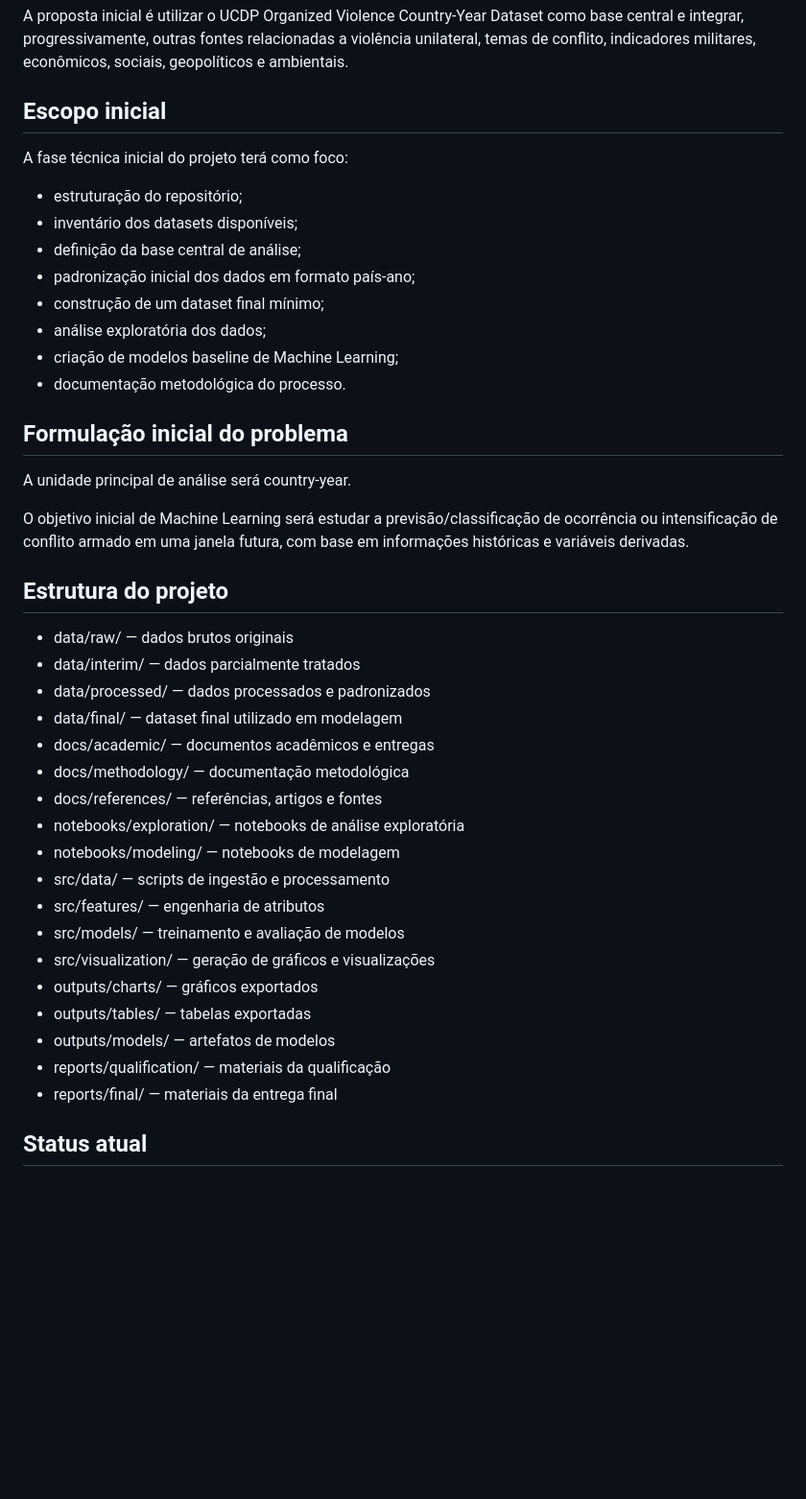
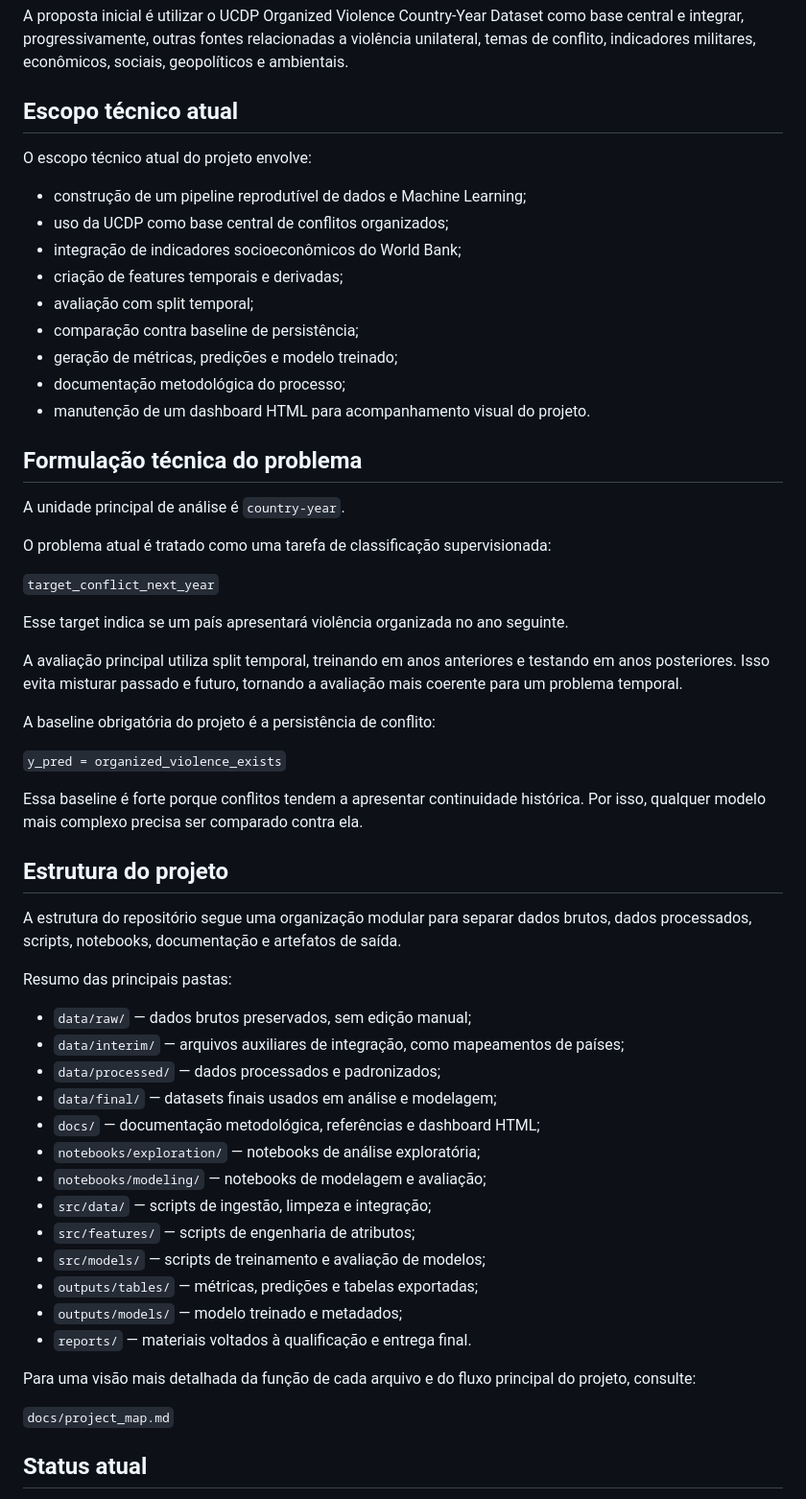
Before and after one commit to enzo-going/international-conflict-risk-ml, a Markdown page: README.md, the part around one of its changes. Shown at 96% size. Drawn GitHub-style; blank space fills up the shorter version.

Commit message:
docs: update readme project status and structure

```diff
--- a/README.md
+++ b/README.md
@@ -18,45 +18,61 @@ Desenvolver uma base analítica e experimental para estimar risco de ocorrência
 
 A proposta inicial é utilizar o UCDP Organized Violence Country-Year Dataset como base central e integrar, progressivamente, outras fontes relacionadas a violência unilateral, temas de conflito, indicadores militares, econômicos, sociais, geopolíticos e ambientais.
 
-## Escopo inicial
+## Escopo técnico atual
 
-A fase técnica inicial do projeto terá como foco:
+O escopo técnico atual do projeto envolve:
 
-- estruturação do repositório;
-- inventário dos datasets disponíveis;
-- definição da base central de análise;
-- padronização inicial dos dados em formato país-ano;
-- construção de um dataset final mínimo;
-- análise exploratória dos dados;
-- criação de modelos baseline de Machine Learning;
-- documentação metodológica do processo.
+- construção de um pipeline reprodutível de dados e Machine Learning;
+- uso da UCDP como base central de conflitos organizados;
+- integração de indicadores socioeconômicos do World Bank;
+- criação de features temporais e derivadas;
+- avaliação com split temporal;
+- comparação contra baseline de persistência;
+- geração de métricas, predições e modelo treinado;
+- documentação metodológica do processo;
+- manutenção de um dashboard HTML para acompanhamento visual do projeto.
 
-## Formulação inicial do problema
+## Formulação técnica do problema
 
-A unidade principal de análise será country-year.
+A unidade principal de análise é `country-year`.
 
-O objetivo inicial de Machine Learning será estudar a previsão/classificação de ocorrência ou intensificação de conflito armado em uma janela futura, com base em informações históricas e variáveis derivadas.
+O problema atual é tratado como uma tarefa de classificação supervisionada:
+
+`target_conflict_next_year`
+
+Esse target indica se um país apresentará violência organizada no ano seguinte.
+
+A avaliação principal utiliza split temporal, treinando em anos anteriores e testando em anos posteriores. Isso evita misturar passado e futuro, tornando a avaliação mais coerente para um problema temporal.
+
+A baseline obrigatória do projeto é a persistência de conflito:
+
+`y_pred = organized_violence_exists`
+
+Essa baseline é forte porque conflitos tendem a apresentar continuidade histórica. Por isso, qualquer modelo mais complexo precisa ser comparado contra ela.
 
 ## Estrutura do projeto
 
-- data/raw/ — dados brutos originais
-- data/interim/ — dados parcialmente tratados
-- data/processed/ — dados processados e padronizados
-- data/final/ — dataset final utilizado em modelagem
-- docs/academic/ — documentos acadêmicos e entregas
-- docs/methodology/ — documentação metodológica
-- docs/references/ — referências, artigos e fontes
-- notebooks/exploration/ — notebooks de análise exploratória
-- notebooks/modeling/ — notebooks de modelagem
-- src/data/ — scripts de ingestão e processamento
-- src/features/ — engenharia de atributos
-- src/models/ — treinamento e avaliação de modelos
-- src/visualization/ — geração de gráficos e visualizações
-- outputs/charts/ — gráficos exportados
-- outputs/tables/ — tabelas exportadas
-- outputs/models/ — artefatos de modelos
-- reports/qualification/ — materiais da qualificação
-- reports/final/ — materiais da entrega final
+A estrutura do repositório segue uma organização modular para separar dados brutos, dados processados, scripts, notebooks, documentação e artefatos de saída.
+
+Resumo das principais pastas:
+
+- `data/raw/` — dados brutos preservados, sem edição manual;
+- `data/interim/` — arquivos auxiliares de integração, como mapeamentos de países;
+- `data/processed/` — dados processados e padronizados;
+- `data/final/` — datasets finais usados em análise e modelagem;
+- `docs/` — documentação metodológica, referências e dashboard HTML;
+- `notebooks/exploration/` — notebooks de análise exploratória;
+- `notebooks/modeling/` — notebooks de modelagem e avaliação;
+- `src/data/` — scripts de ingestão, limpeza e integração;
+- `src/features/` — scripts de engenharia de atributos;
+- `src/models/` — scripts de treinamento e avaliação de modelos;
+- `outputs/tables/` — métricas, predições e tabelas exportadas;
+- `outputs/models/` — modelo treinado e metadados;
+- `reports/` — materiais voltados à qualificação e entrega final.
+
+Para uma visão mais detalhada da função de cada arquivo e do fluxo principal do projeto, consulte:
+
+`docs/project_map.md`
 
 ## Status atual
 
```
Also changed, not shown: other parts of README.md (+23 -8 lines).
